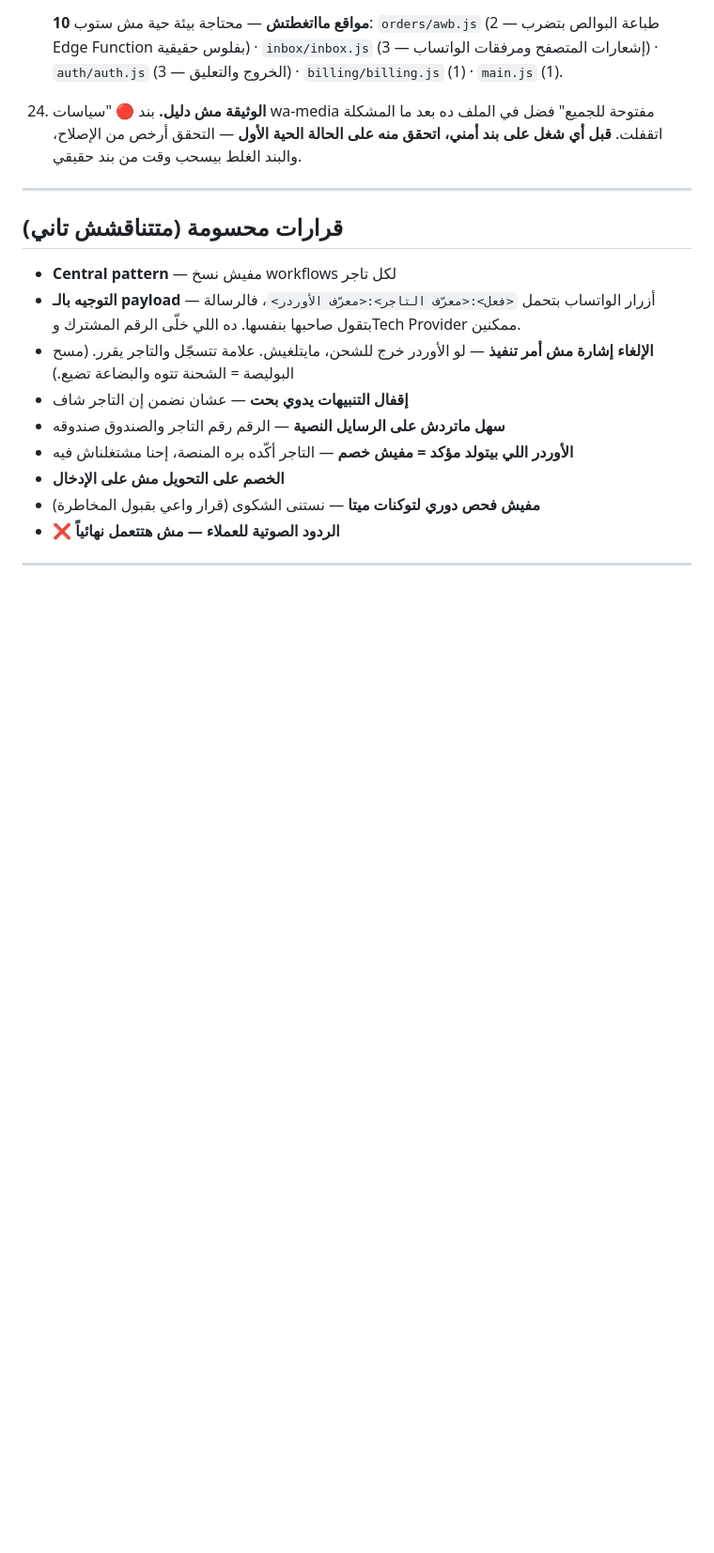
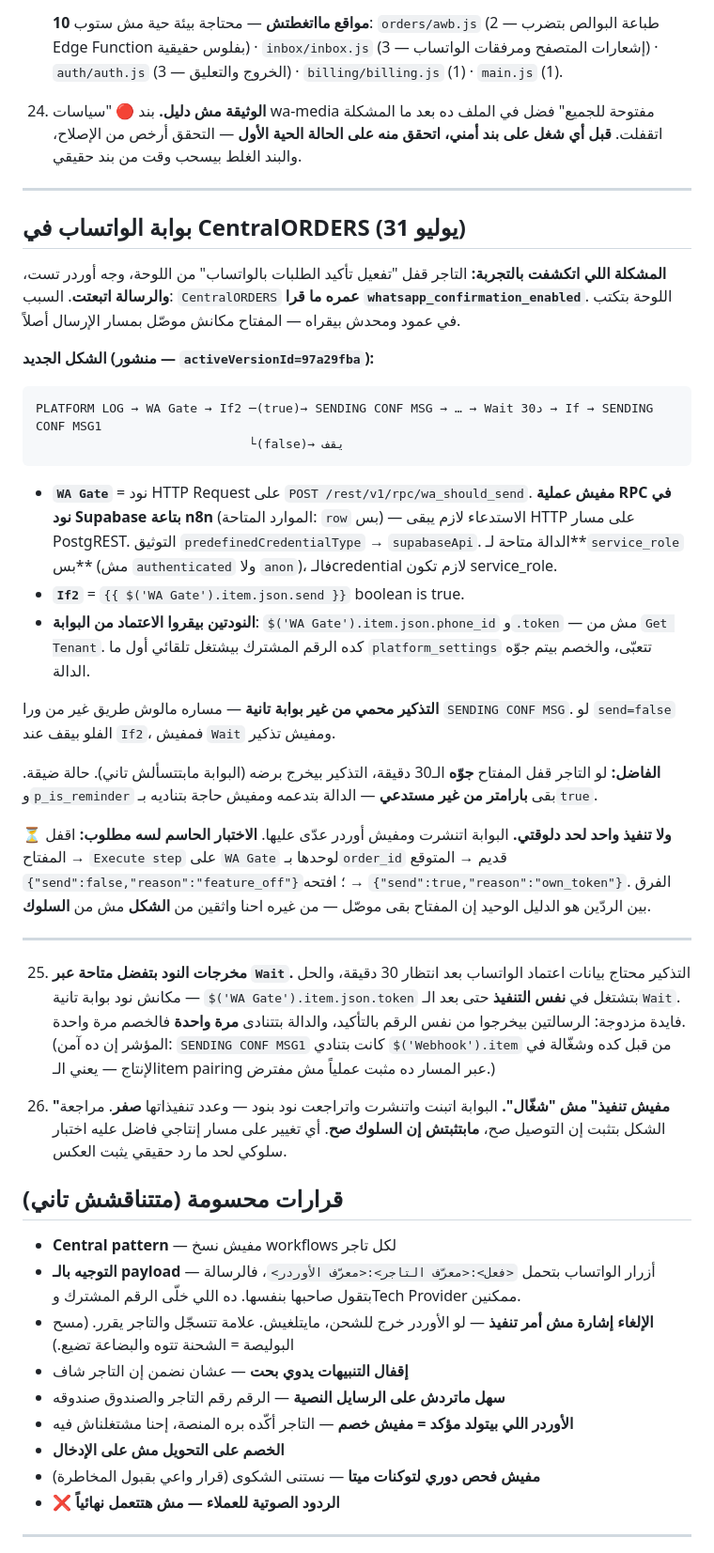
Before and after one commit to shekoafandyceo-cloud/SAHL, a Markdown page: CLAUDE.md, the part around one of its changes. Shown at 94% size. GitHub-like rendering; blank space fills up the shorter version.

````diff
--- a/CLAUDE.md
+++ b/CLAUDE.md
@@ -212,6 +212,34 @@ bash check.sh
 
 ---
 
+## بوابة الواتساب في CentralORDERS (31 يوليو)
+
+**المشكلة اللي اتكشفت بالتجربة:** التاجر قفل "تفعيل تأكيد الطلبات بالواتساب" من اللوحة، وجه أوردر تست، **والرسالة اتبعتت**. السبب: `CentralORDERS` **عمره ما قرا `whatsapp_confirmation_enabled`**. اللوحة بتكتب في عمود ومحدش بيقراه — المفتاح مكانش موصّل بمسار الإرسال أصلاً.
+
+**الشكل الجديد (منشور — `activeVersionId=97a29fba`):**
+```
+PLATFORM LOG → WA Gate → If2 ─(true)→ SENDING CONF MSG → … → Wait 30د → If → SENDING CONF MSG1
+                             └(false)→ يقف
+```
+
+- **`WA Gate`** = نود HTTP Request على `POST /rest/v1/rpc/wa_should_send`.
+  **مفيش عملية RPC في نود Supabase بتاعة n8n** (الموارد المتاحة: `row` بس) — الاستدعاء لازم يبقى HTTP على مسار PostgREST.
+  التوثيق `predefinedCredentialType` → `supabaseApi`. الدالة متاحة لـ**`service_role` بس** (مش `authenticated` ولا `anon`)، فالـcredential لازم تكون service_role.
+- **`If2`** = `{{ $('WA Gate').item.json.send }}` boolean is true.
+- **النودتين بيقروا الاعتماد من البوابة**: `$('WA Gate').item.json.phone_id` و`.token` — مش من `Get Tenant`. كده الرقم المشترك بيشتغل تلقائي أول ما `platform_settings` تتعبّى، والخصم بيتم جوّه الدالة.
+
+**التذكير محمي من غير بوابة تانية** — مساره مالوش طريق غير من ورا `SENDING CONF MSG`. لو `send=false` الفلو بيقف عند `If2`، فمفيش `Wait` ومفيش تذكير.
+
+**الفاضل:** لو التاجر قفل المفتاح **جوّه** الـ30 دقيقة، التذكير بيخرج برضه (البوابة مابتتسألش تاني). حالة ضيقة. و`p_is_reminder` بقى **بارامتر من غير مستدعي** — الدالة بتدعمه ومفيش حاجة بتناديه بـ`true`.
+
+**⏳ ولا تنفيذ واحد لحد دلوقتي.** البوابة اتنشرت ومفيش أوردر عدّى عليها. **الاختبار الحاسم لسه مطلوب:** اقفل المفتاح → `Execute step` على `WA Gate` لوحدها بـ`order_id` قديم → المتوقع `{"send":false,"reason":"feature_off"}`؛ افتحه → `{"send":true,"reason":"own_token"}`. الفرق بين الردّين هو الدليل الوحيد إن المفتاح بقى موصّل — من غيره احنا واثقين من **الشكل** مش من **السلوك**.
+
+---
+
+25. **مخرجات النود بتفضل متاحة عبر `Wait`.** التذكير محتاج بيانات اعتماد الواتساب بعد انتظار 30 دقيقة، والحل مكانش نود بوابة تانية — `$('WA Gate').item.json.token` بتشتغل في **نفس التنفيذ** حتى بعد الـ`Wait`. فايدة مزدوجة: الرسالتين بيخرجوا من نفس الرقم بالتأكيد، والدالة بتتنادى **مرة واحدة** فالخصم مرة واحدة. (المؤشر إن ده آمن: `SENDING CONF MSG1` كانت بتنادي `$('Webhook').item` من قبل كده وشغّالة في الإنتاج — يعني الـitem pairing عبر المسار ده مثبت عملياً مش مفترض.)
+
+26. **"مفيش تنفيذ" مش "شغّال".** البوابة اتبنت واتنشرت واتراجعت نود بنود — وعدد تنفيذاتها **صفر**. مراجعة الشكل بتثبت إن التوصيل صح، **مابتثبتش إن السلوك صح**. أي تغيير على مسار إنتاجي فاضل عليه اختبار سلوكي لحد ما رد حقيقي يثبت العكس.
+
 ## قرارات محسومة (متتناقشش تاني)
 
 - **Central pattern** — مفيش نسخ workflows لكل تاجر
````
Also changed, not shown: other parts of CLAUDE.md (+7 -5 lines).
